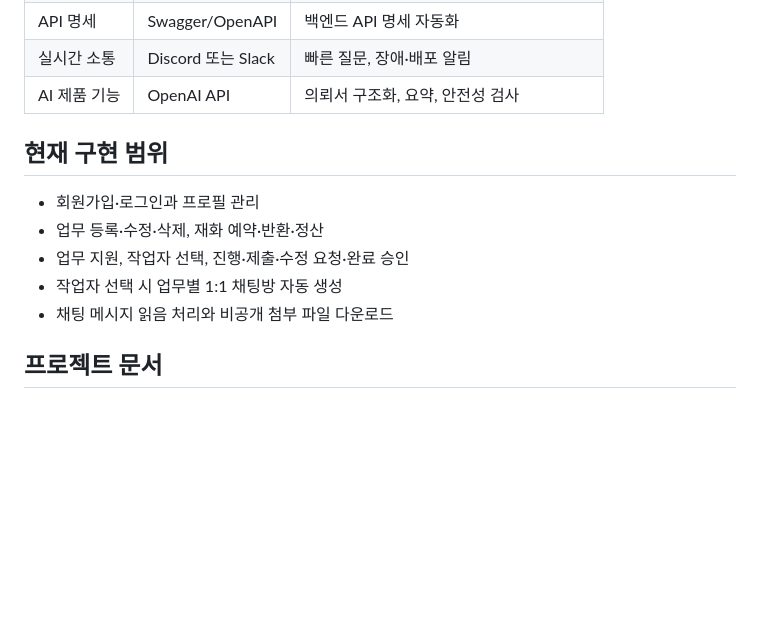
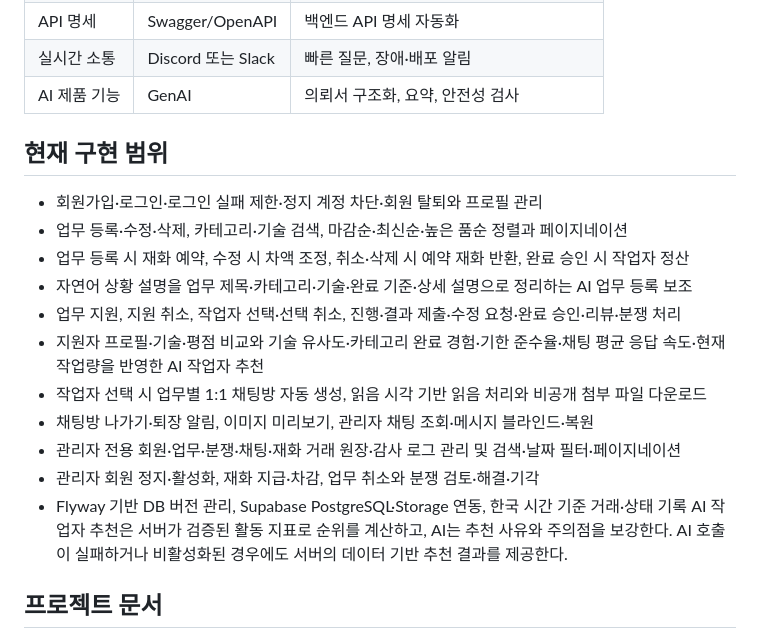
Before and after one commit to AIBE7-Third-Team-D3BUG/2nd_project, a Markdown page: README.md, the part around one of its changes. Rendered like a GitHub page; blank space fills up the shorter version.

```diff
--- a/README.md
+++ b/README.md
@@ -34,15 +76,22 @@
 | DB 모델링 | supabase | ERD, 관계와 제약조건 시각화 |
 | API 명세 | Swagger/OpenAPI | 백엔드 API 명세 자동화 |
 | 실시간 소통 | Discord 또는 Slack | 빠른 질문, 장애·배포 알림 |
-| AI 제품 기능 | OpenAI API | 의뢰서 구조화, 요약, 안전성 검사 |
+| AI 제품 기능 | GenAI | 의뢰서 구조화, 요약, 안전성 검사 |
 
 ## 현재 구현 범위
 
-- 회원가입·로그인과 프로필 관리
-- 업무 등록·수정·삭제, 재화 예약·반환·정산
-- 업무 지원, 작업자 선택, 진행·제출·수정 요청·완료 승인
-- 작업자 선택 시 업무별 1:1 채팅방 자동 생성
-- 채팅 메시지 읽음 처리와 비공개 첨부 파일 다운로드
+- 회원가입·로그인·로그인 실패 제한·정지 계정 차단·회원 탈퇴와 프로필 관리
+- 업무 등록·수정·삭제, 카테고리·기술 검색, 마감순·최신순·높은 품순 정렬과 페이지네이션
+- 업무 등록 시 재화 예약, 수정 시 차액 조정, 취소·삭제 시 예약 재화 반환, 완료 승인 시 작업자 정산
+- 자연어 상황 설명을 업무 제목·카테고리·기술·완료 기준·상세 설명으로 정리하는 AI 업무 등록 보조
+- 업무 지원, 지원 취소, 작업자 선택·선택 취소, 진행·결과 제출·수정 요청·완료 승인·리뷰·분쟁 처리
+- 지원자 프로필·기술·평점 비교와 기술 유사도·카테고리 완료 경험·기한 준수율·채팅 평균 응답 속도·현재 작업량을 반영한 AI 작업자 추천
+- 작업자 선택 시 업무별 1:1 채팅방 자동 생성, 읽음 시각 기반 읽음 처리와 비공개 첨부 파일 다운로드
+- 채팅방 나가기·퇴장 알림, 이미지 미리보기, 관리자 채팅 조회·메시지 블라인드·복원
+- 관리자 전용 회원·업무·분쟁·채팅·재화 거래 원장·감사 로그 관리 및 검색·날짜 필터·페이지네이션
+- 관리자 회원 정지·활성화, 재화 지급·차감, 업무 취소와 분쟁 검토·해결·기각
+- Flyway 기반 DB 버전 관리, Supabase PostgreSQL·Storage 연동, 한국 시간 기준 거래·상태 기록
+  AI 작업자 추천은 서버가 검증된 활동 지표로 순위를 계산하고, AI는 추천 사유와 주의점을 보강한다. AI 호출이 실패하거나 비활성화된 경우에도 서버의 데이터 기반 추천 결과를 제공한다.
 
 ## 프로젝트 문서
 
```
Also changed, not shown: other parts of README.md (+42 -0 lines).
